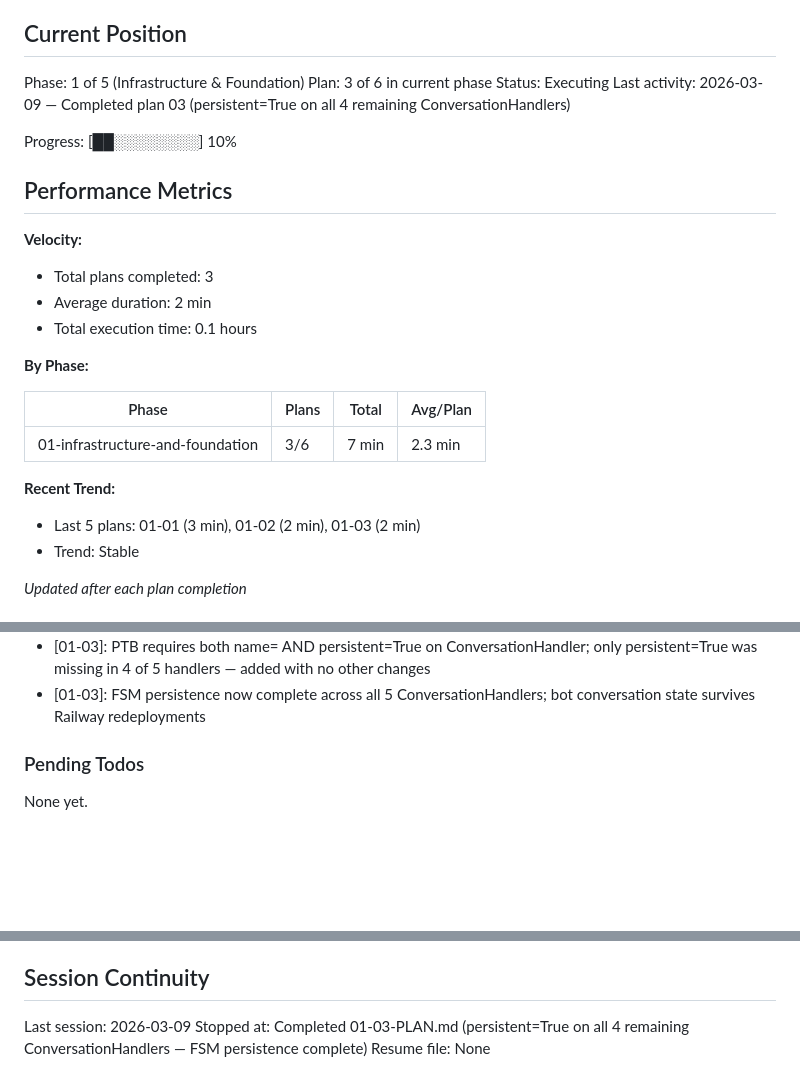
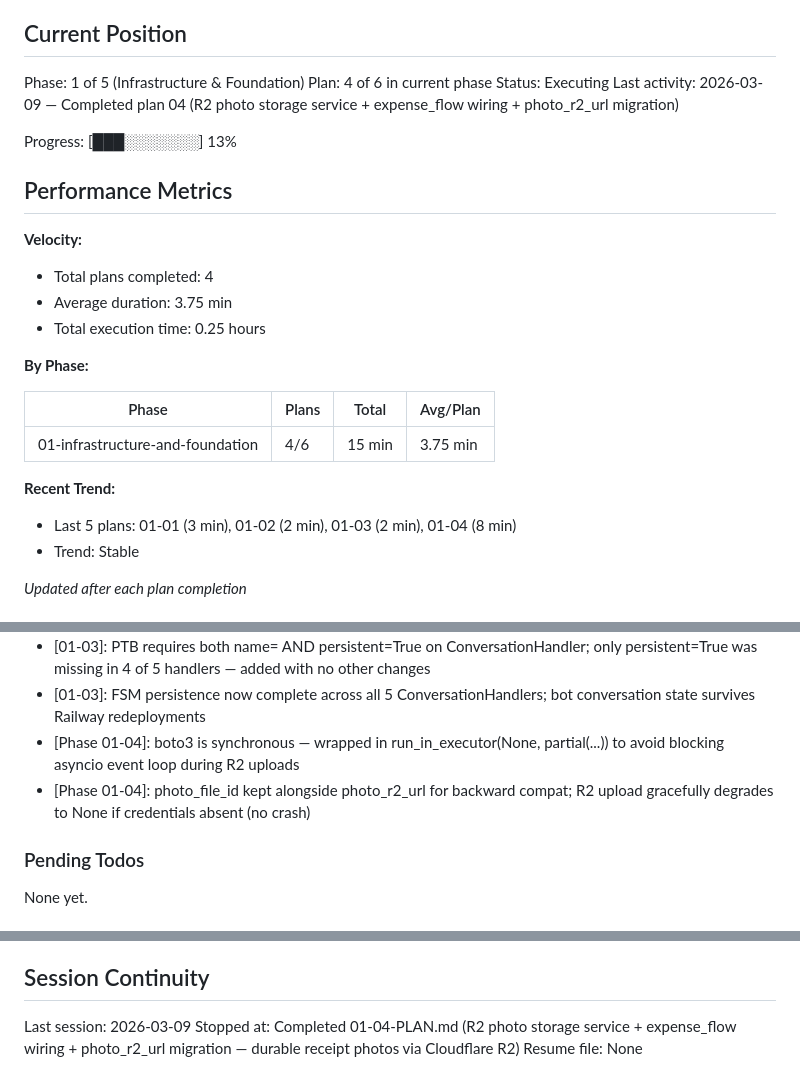
Before and after one commit to osmagulov/freight-tms, a Markdown page: .planning/STATE.md, 3 parts joined by grey strips. Rendered like a GitHub page; blank space fills up the shorter version.

Commit message:
docs(01-04): complete R2 photo storage plan

```diff
--- a/.planning/STATE.md
+++ b/.planning/STATE.md
@@ -10,27 +10,27 @@ See: .planning/PROJECT.md (updated 2026-03-08)
 ## Current Position
 
 Phase: 1 of 5 (Infrastructure & Foundation)
-Plan: 3 of 6 in current phase
+Plan: 4 of 6 in current phase
 Status: Executing
-Last activity: 2026-03-09 — Completed plan 03 (persistent=True on all 4 remaining ConversationHandlers)
+Last activity: 2026-03-09 — Completed plan 04 (R2 photo storage service + expense_flow wiring + photo_r2_url migration)
 
-Progress: [██░░░░░░░░] 10%
+Progress: [███░░░░░░░] 13%
 
 ## Performance Metrics
 
 **Velocity:**
-- Total plans completed: 3
-- Average duration: 2 min
-- Total execution time: 0.1 hours
+- Total plans completed: 4
+- Average duration: 3.75 min
+- Total execution time: 0.25 hours
 
 **By Phase:**
 
 | Phase | Plans | Total | Avg/Plan |
 |-------|-------|-------|----------|
-| 01-infrastructure-and-foundation | 3/6 | 7 min | 2.3 min |
+| 01-infrastructure-and-foundation | 4/6 | 15 min | 3.75 min |
 
 **Recent Trend:**
-- Last 5 plans: 01-01 (3 min), 01-02 (2 min), 01-03 (2 min)
+- Last 5 plans: 01-01 (3 min), 01-02 (2 min), 01-03 (2 min), 01-04 (8 min)
 - Trend: Stable
 
 *Updated after each plan completion*
@@ -54,6 +54,8 @@ Recent decisions affecting current work:
 - [01-02]: WEBHOOK_URL absence logged as warning (not error) to allow local development without Railway env vars
 - [01-03]: PTB requires both name= AND persistent=True on ConversationHandler; only persistent=True was missing in 4 of 5 handlers — added with no other changes
 - [01-03]: FSM persistence now complete across all 5 ConversationHandlers; bot conversation state survives Railway redeployments
+- [Phase 01-04]: boto3 is synchronous — wrapped in run_in_executor(None, partial(...)) to avoid blocking asyncio event loop during R2 uploads
+- [Phase 01-04]: photo_file_id kept alongside photo_r2_url for backward compat; R2 upload gracefully degrades to None if credentials absent (no crash)
 
 ### Pending Todos
 
@@ -68,5 +70,5 @@ None yet.
 ## Session Continuity
 
 Last session: 2026-03-09
-Stopped at: Completed 01-03-PLAN.md (persistent=True on all 4 remaining ConversationHandlers — FSM persistence complete)
+Stopped at: Completed 01-04-PLAN.md (R2 photo storage service + expense_flow wiring + photo_r2_url migration — durable receipt photos via Cloudflare R2)
 Resume file: None
```
Also changed, not shown: 1 other file.
